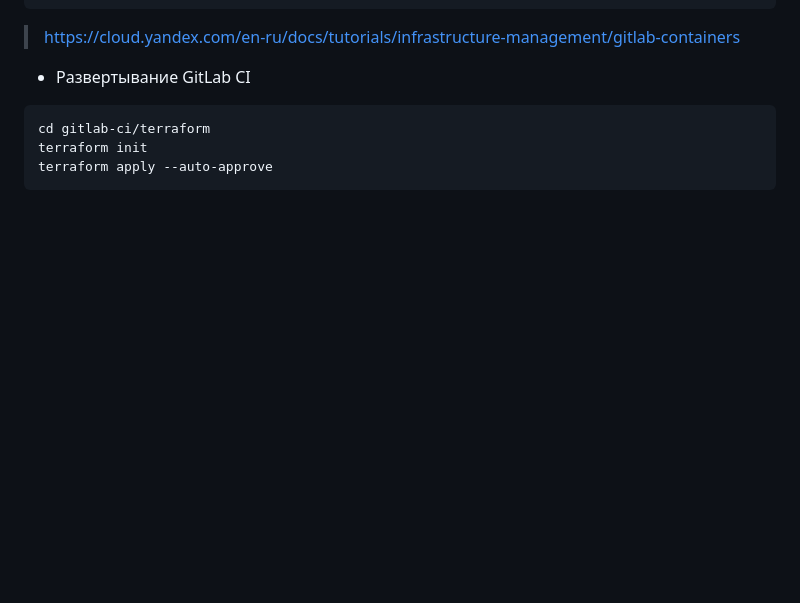
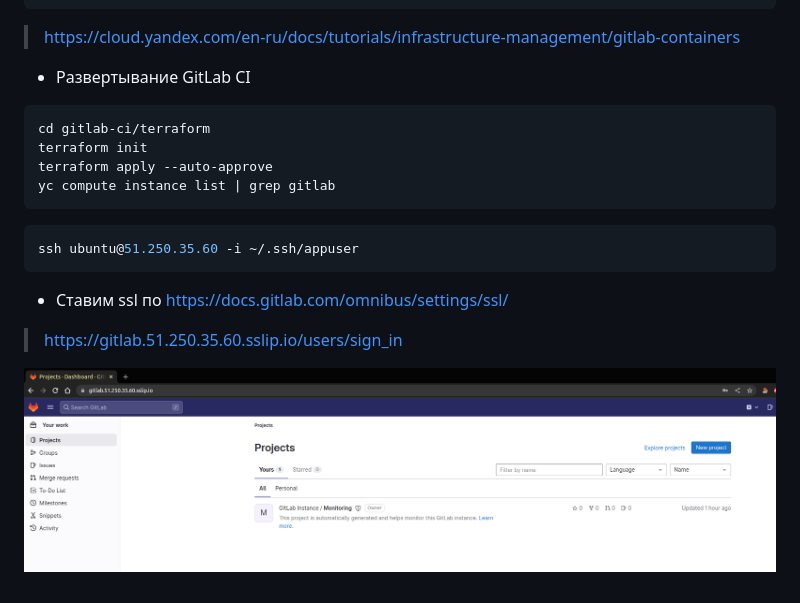
Before and after one commit to Deron-D/sockshop, a Markdown page: README.md, the part around the change. GitHub-like rendering; pictures changed too: img.png (added); blank space fills up the shorter version.

Commit message:
Gitlab tune

```diff
--- a/README.md
+++ b/README.md
@@ -153,4 +153,15 @@ terraform apply --auto-approve
 cd gitlab-ci/terraform
 terraform init
 terraform apply --auto-approve
+yc compute instance list | grep gitlab
 ~~~
+
+~~~bash
+ssh ubuntu@51.250.35.60 -i ~/.ssh/appuser
+~~~
+
+- Ставим ssl по https://docs.gitlab.com/omnibus/settings/ssl/
+
+> https://gitlab.51.250.35.60.sslip.io/users/sign_in
+
+![img.png](img.png)
```
